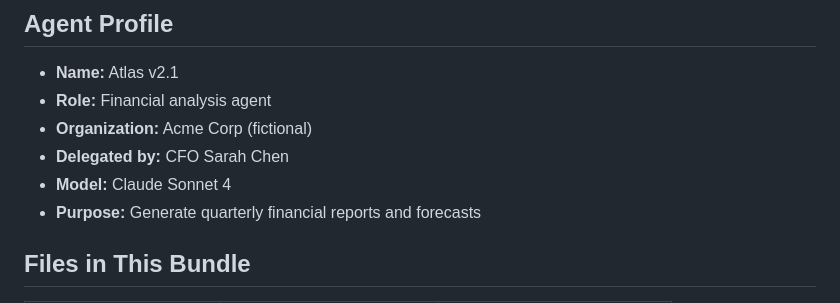
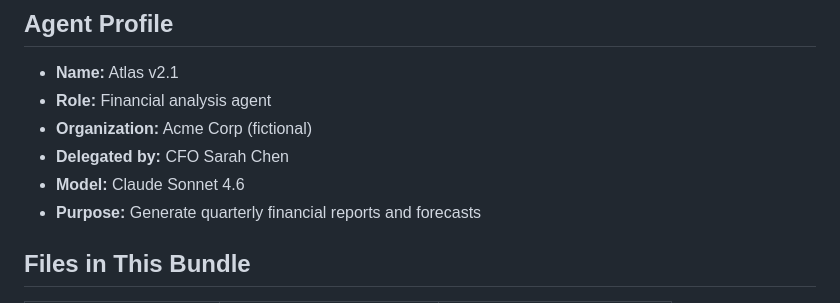
Before and after one commit to totalmarkdown/agent-md-specs, a Markdown page: examples/nist-nccoe-bundle/README.md, the part around the change. Drawn GitHub-style.

Commit message:
Update model version in README.md

```diff
--- a/examples/nist-nccoe-bundle/README.md
+++ b/examples/nist-nccoe-bundle/README.md
@@ -17,7 +17,7 @@ operating under strict regulatory requirements (SOX, GDPR, SOC2).
 - **Role:** Financial analysis agent
 - **Organization:** Acme Corp (fictional)
 - **Delegated by:** CFO Sarah Chen
-- **Model:** Claude Sonnet 4
+- **Model:** Claude Sonnet 4.6
 - **Purpose:** Generate quarterly financial reports and forecasts
 
 ## Files in This Bundle
```
